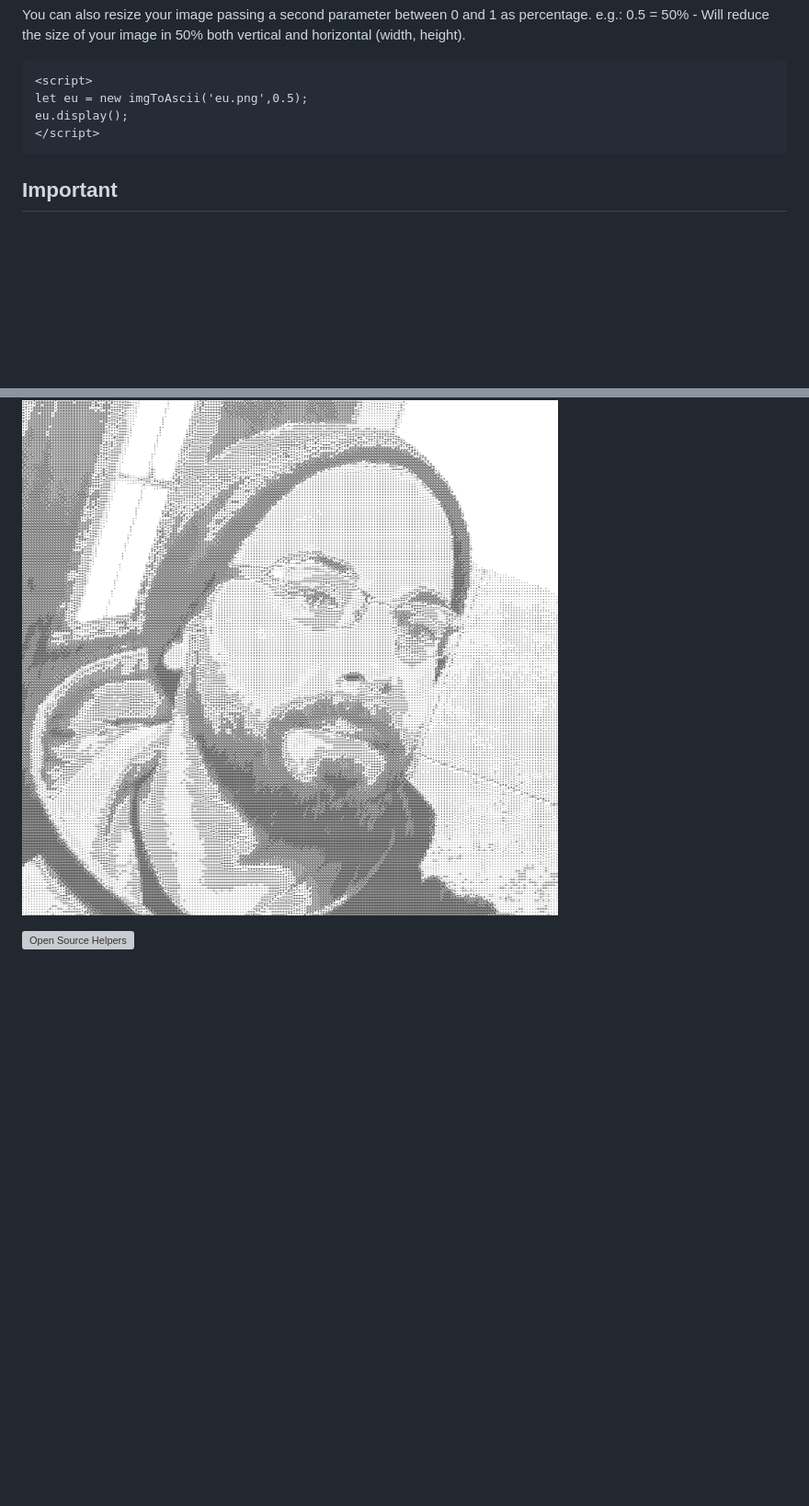
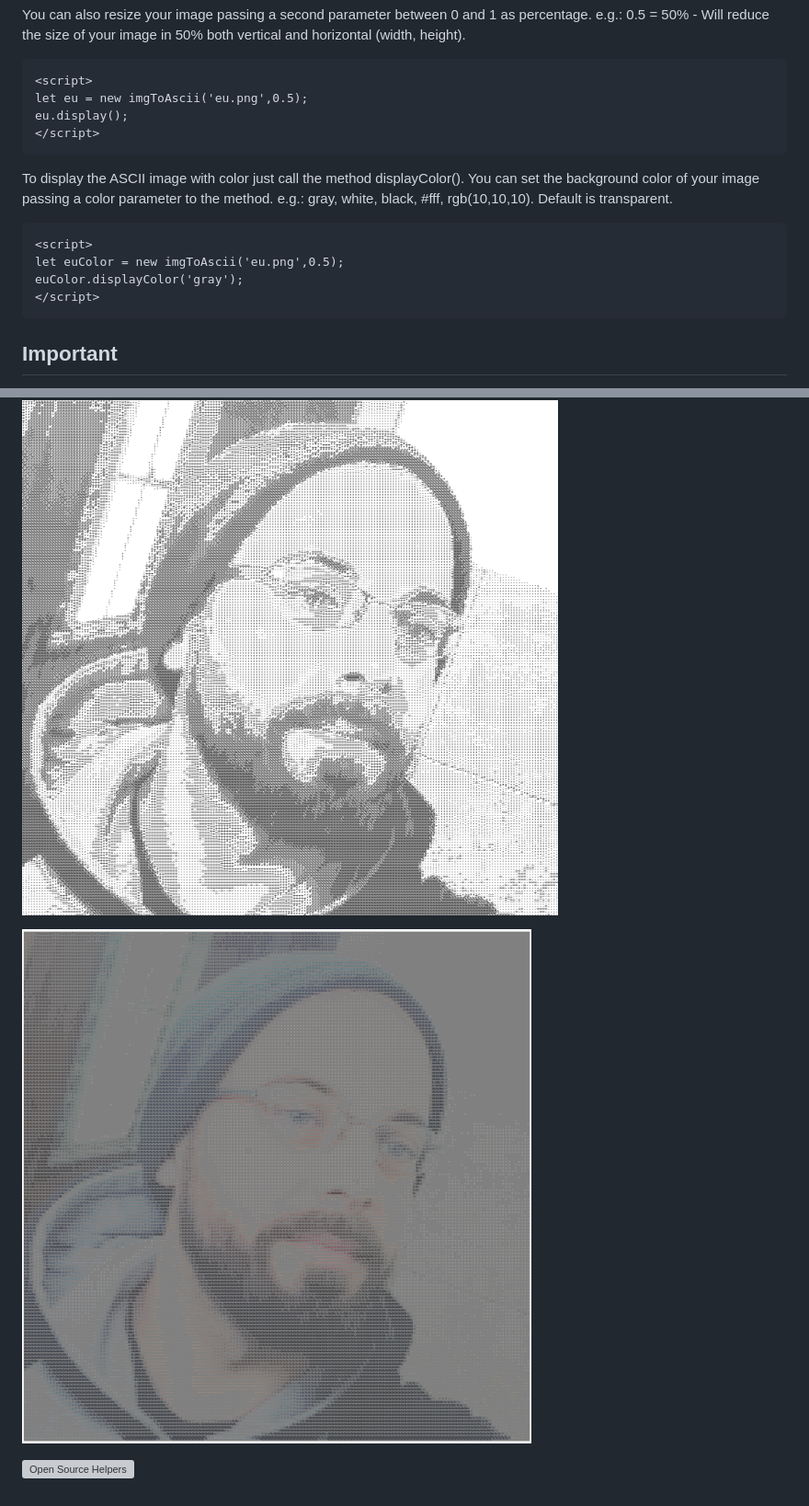
Before and after one commit to victorqribeiro/imgToAscii, a Markdown page: README.md, 2 parts joined by grey strips. Shown: that part at 92% size. GitHub-like rendering; pictures changed too: img/eu-ascii-color.png (added); blank space fills up the shorter version; grey boxes are pictures that could not be loaded.

Commit message:
add displayColor() method that allows to display ASCII art in color

````diff
--- a/README.md
+++ b/README.md
@@ -26,6 +26,15 @@ eu.display();
 </script>
 ```
 
+To display the ASCII image with color just call the method displayColor(). You can set the background color of your image passing a color parameter to the method. e.g.: gray, white, black, #fff, rgb(10,10,10). Default is transparent.
+
+```
+<script>
+let euColor = new imgToAscii('eu.png',0.5);
+euColor.displayColor('gray');
+</script>
+```
+
 ## Important
 
 The ascii art depends on a monospace font to work properly. You should consider that 1 pixel in your image is going to be translated to 1 char in Ascii. e.g.: if a image is 100 pixels wide, it's going to take 100 chars of space on your page, unless you do something about it.
@@ -44,4 +53,6 @@ A similar code is running on my [photoEditor](https://victorribeiro.com/photoEdi
 
 ![result](img/eu-ascii.png)
 
+![result](img/eu-ascii-color.png)
+
 [![Open Source Helpers](https://www.codetriage.com/victorqribeiro/imgtoascii/badges/users.svg)](https://www.codetriage.com/victorqribeiro/imgtoascii)
````
Also changed, not shown: 2 other files.
